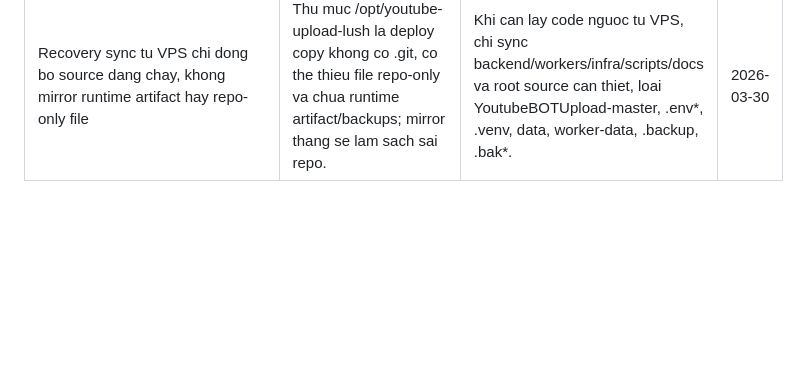
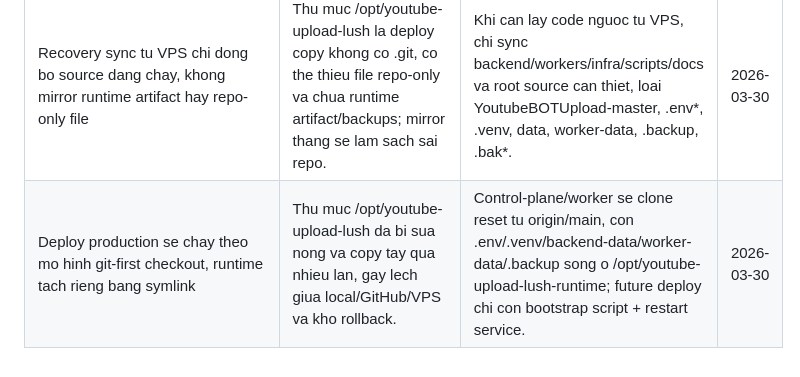
Before and after one commit to shinemusicllc/Youtube_Upload_Lush, a Markdown page: docs/DECISIONS.md, the part around the change. Rendered like a GitHub page; blank space fills up the shorter version.

```diff
--- a/docs/DECISIONS.md
+++ b/docs/DECISIONS.md
@@ -23,3 +23,4 @@
 | Worker process that se duoc mo khoa theo 2 lop: contract `claim/progress/complete/fail` truoc, render/upload media that sau | Host shared cua user can uu tien route/job orchestration an toan truoc khi bat worker dong vao job that; dong thoi can co `simulate mode` de dien tap khong pha data. | Da co `simulate mode` opt-in va worker se khong tu y nhan job that tren VPS cho den khi chu dong bat env va noi FFmpeg/YouTube logic. | 2026-03-26 |
 | Domain cho app host shared se di qua Caddy chung hien co va reverse proxy sang app Python o `172.17.0.1:8000` | Host da co nhieu app va mot Caddy container dang nam doc quyen `80/443`; them site block moi vao stack chung an toan hon mo them reverse proxy rieng. | Server-side route cho `ytb.jazzrelaxation.com` da duoc gan ma khong dung vao app khac; ban than HTTPS van phu thuoc DNS public tro dung ve host. | 2026-03-26 |
 | Recovery sync tu VPS chi dong bo source dang chay, khong mirror runtime artifact hay repo-only file | Thu muc /opt/youtube-upload-lush la deploy copy khong co .git, co the thieu file repo-only va chua runtime artifact/backups; mirror thang se lam sach sai repo. | Khi can lay code nguoc tu VPS, chi sync backend/workers/infra/scripts/docs va root source can thiet, loai YoutubeBOTUpload-master, .env*, .venv, data, worker-data, .backup, .bak*. | 2026-03-30 |
+| Deploy production se chay theo mo hinh git-first checkout, runtime tach rieng bang symlink | Thu muc /opt/youtube-upload-lush da bi sua nong va copy tay qua nhieu lan, gay lech giua local/GitHub/VPS va kho rollback. | Control-plane/worker se clone reset tu origin/main, con .env/.venv/backend-data/worker-data/.backup song o /opt/youtube-upload-lush-runtime; future deploy chi con bootstrap script + restart service. | 2026-03-30 |
```
Also changed, not shown: docs/CHANGELOG.md (+6 -0 lines), docs/WORKLOG.md (+2 -0 lines).
